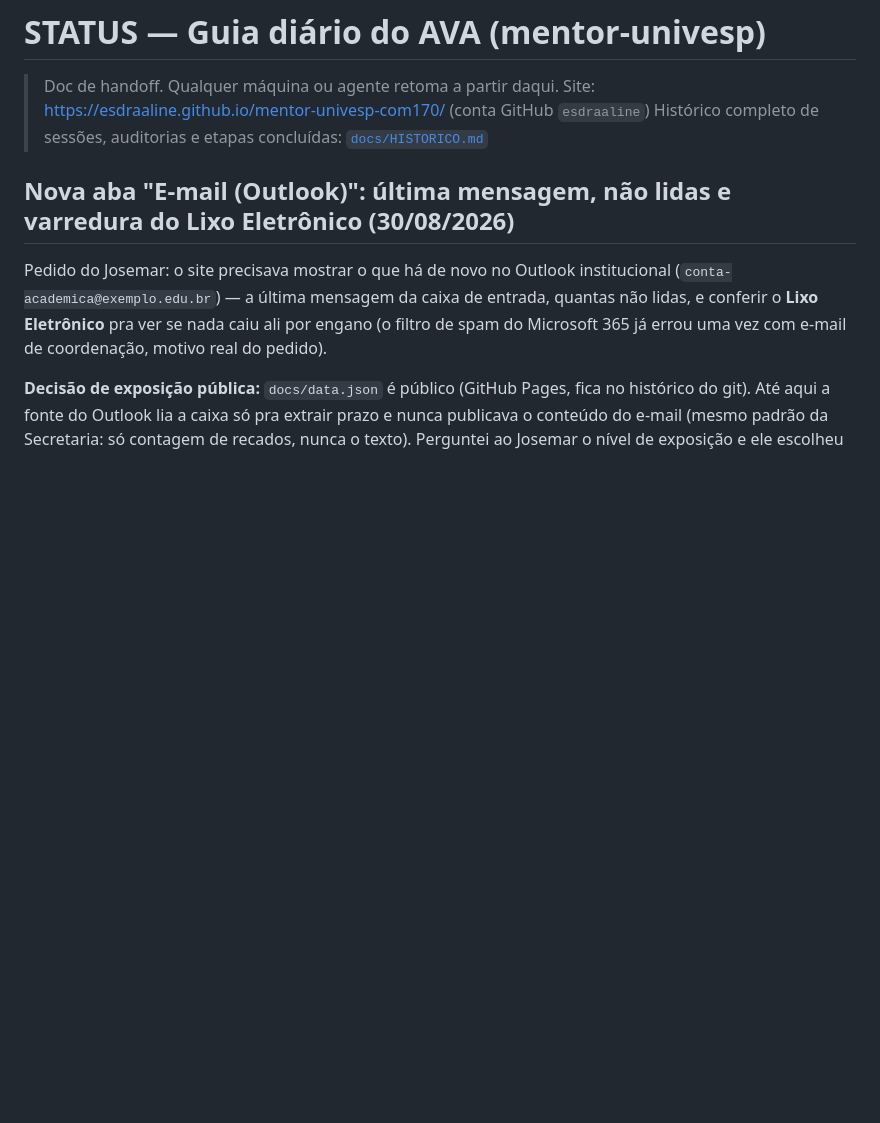
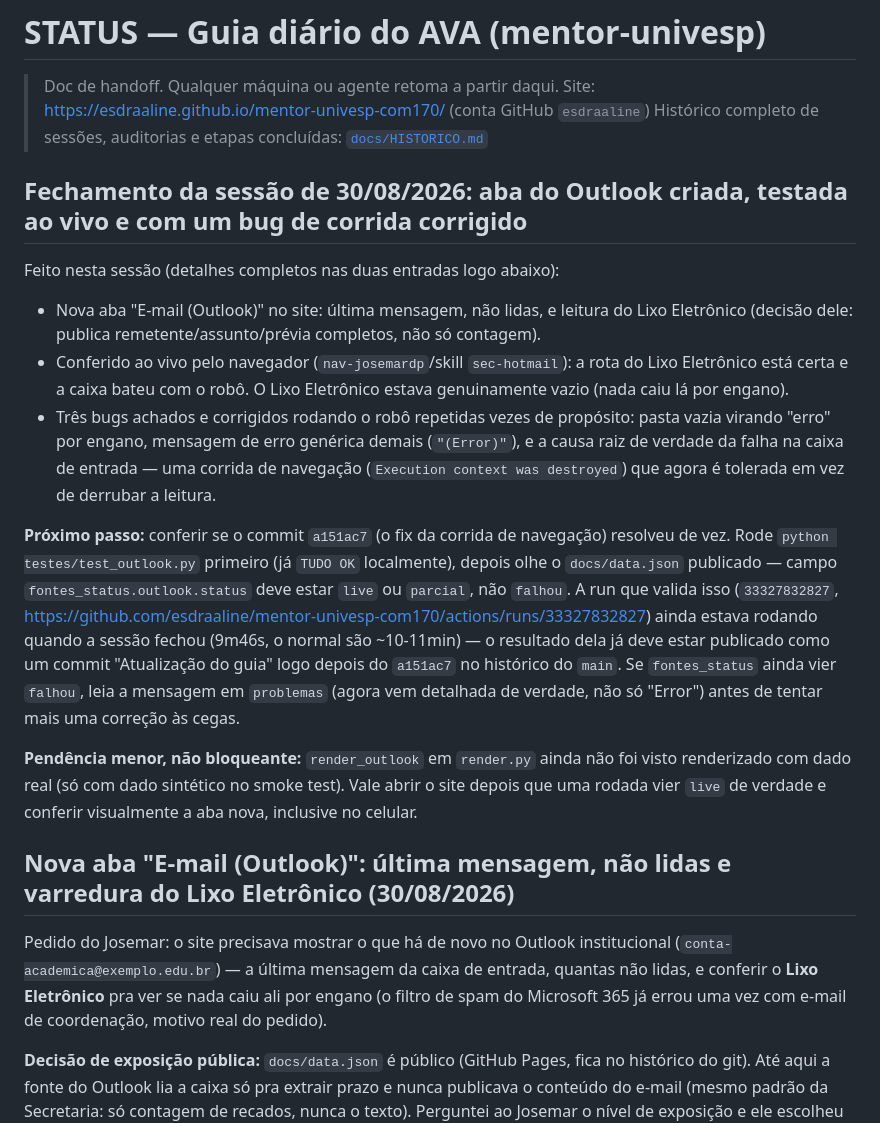
Before and after one commit to esdraaline/mentor-univesp-com170, a Markdown page: STATUS.md, the part around the change. Rendered like a GitHub page; blank space fills up the shorter version.

Commit message:
Fecha a sessao de 30/08: aba do Outlook no ar, tres bugs achados e corrigidos rodando o robo ao vivo
Aponta o proximo passo (conferir a run 33327832827) para a retomada.

Co-Authored-By: Claude Sonnet 5 <noreply@anthropic.com>

```diff
--- a/STATUS.md
+++ b/STATUS.md
@@ -3,6 +3,38 @@
 > Doc de handoff. Qualquer máquina ou agente retoma a partir daqui.
 > Site: https://esdraaline.github.io/mentor-univesp-com170/ (conta GitHub `esdraaline`)
 > Histórico completo de sessões, auditorias e etapas concluídas: [`docs/HISTORICO.md`](docs/HISTORICO.md)
+
+## Fechamento da sessão de 30/08/2026: aba do Outlook criada, testada ao vivo e com um bug de corrida corrigido
+
+Feito nesta sessão (detalhes completos nas duas entradas logo abaixo):
+- Nova aba "E-mail (Outlook)" no site: última mensagem, não lidas, e leitura
+  do Lixo Eletrônico (decisão dele: publica remetente/assunto/prévia
+  completos, não só contagem).
+- Conferido ao vivo pelo navegador (`nav-josemardp`/skill `sec-hotmail`): a
+  rota do Lixo Eletrônico está certa e a caixa bateu com o robô. O Lixo
+  Eletrônico estava genuinamente vazio (nada caiu lá por engano).
+- Três bugs achados e corrigidos rodando o robô repetidas vezes de propósito:
+  pasta vazia virando "erro" por engano, mensagem de erro genérica demais
+  (`"(Error)"`), e a causa raiz de verdade da falha na caixa de entrada — uma
+  corrida de navegação (`Execution context was destroyed`) que agora é
+  tolerada em vez de derrubar a leitura.
+
+**Próximo passo:** conferir se o commit `a151ac7` (o fix da corrida de
+navegação) resolveu de vez. Rode `python testes/test_outlook.py` primeiro (já
+`TUDO OK` localmente), depois olhe o `docs/data.json` publicado — campo
+`fontes_status.outlook.status` deve estar `live` ou `parcial`, não `falhou`.
+A run que valida isso (`33327832827`,
+https://github.com/esdraaline/mentor-univesp-com170/actions/runs/33327832827)
+ainda estava rodando quando a sessão fechou (9m46s, o normal são ~10-11min) —
+o resultado dela já deve estar publicado como um commit "Atualização do
+guia" logo depois do `a151ac7` no histórico do `main`. Se `fontes_status`
+ainda vier `falhou`, leia a mensagem em `problemas` (agora vem detalhada de
+verdade, não só "Error") antes de tentar mais uma correção às cegas.
+
+**Pendência menor, não bloqueante:** `render_outlook` em `render.py` ainda
+não foi visto renderizado com dado real (só com dado sintético no smoke
+test). Vale abrir o site depois que uma rodada vier `live` de verdade e
+conferir visualmente a aba nova, inclusive no celular.
 
 ## Nova aba "E-mail (Outlook)": última mensagem, não lidas e varredura do Lixo Eletrônico (30/08/2026)
 
```
